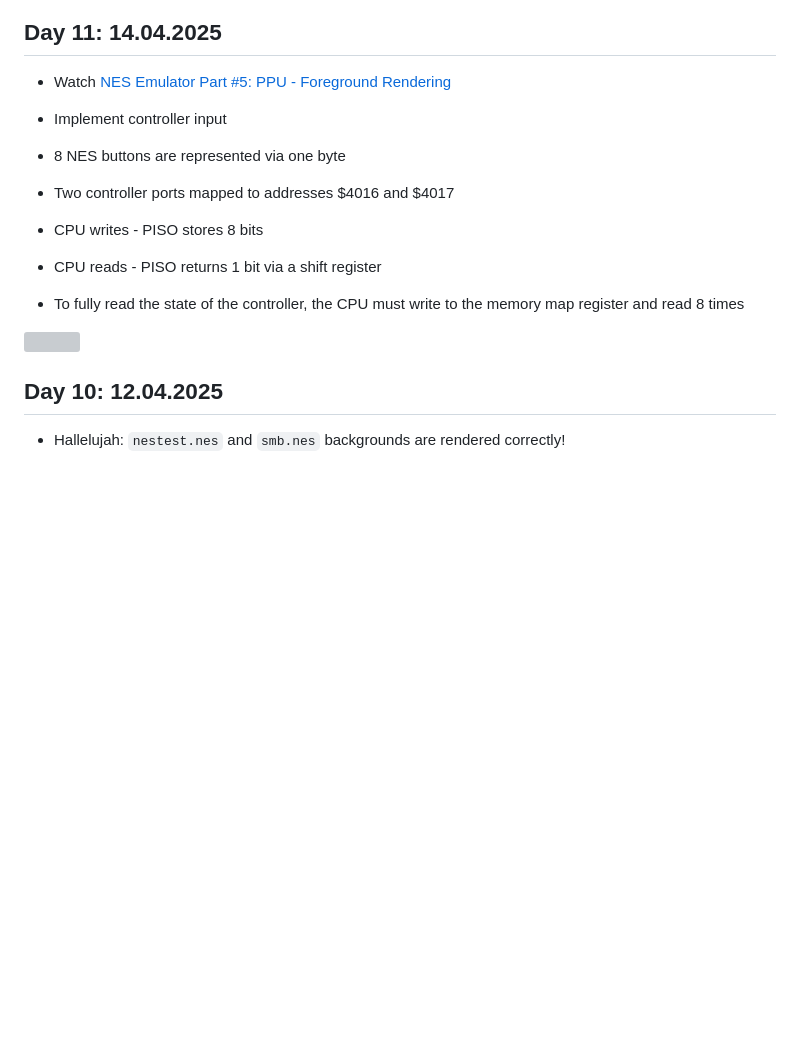
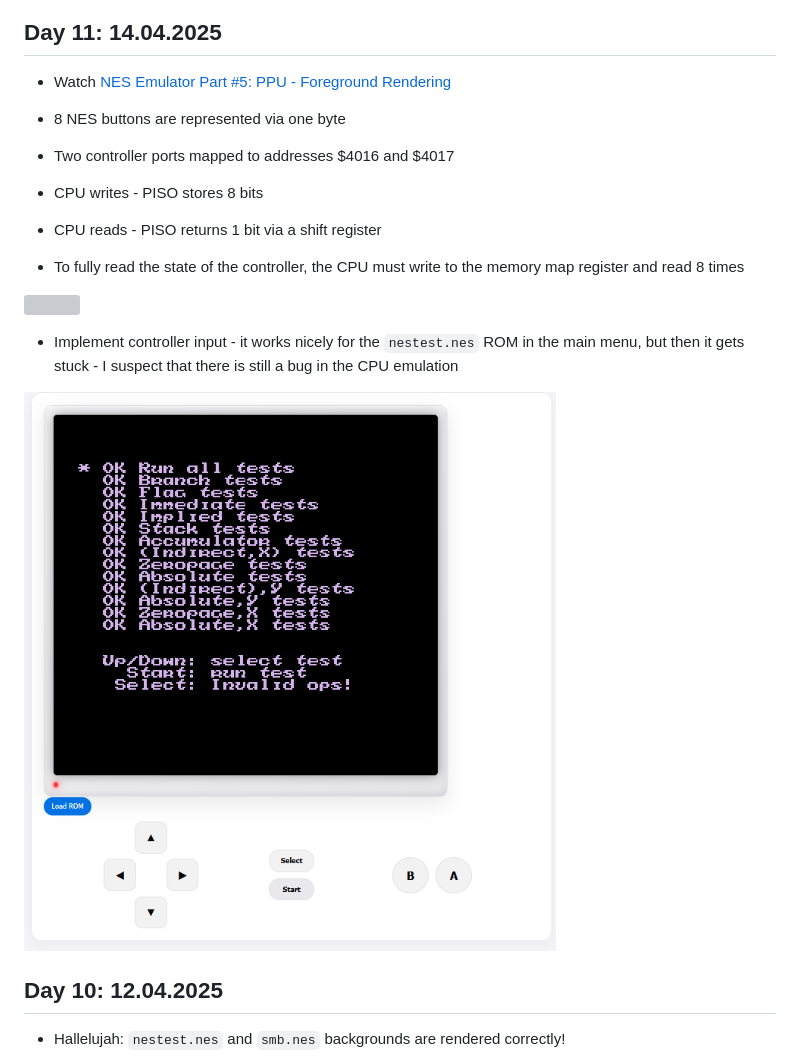
Before and after one commit to KunkelAlexander/rustiNESs, a Markdown page: README.md, the part around the change. Rendered like a GitHub page; pictures changed too: figures/28.png (added); blank space fills up the shorter version; grey boxes are pictures that could not be loaded.

```diff
--- a/README.md
+++ b/README.md
@@ -10,7 +10,7 @@ This project aims to incrementally emulate the original NES hardware, starting w
 
 
 - Watch [ NES Emulator Part #5: PPU - Foreground Rendering ](https://www.youtube.com/watch?v=cksywUTZxlY)
-- Implement controller input
+
 
 - 8 NES buttons are represented via one byte
 - Two controller ports mapped to addresses $4016 and $4017
@@ -19,6 +19,11 @@ This project aims to incrementally emulate the original NES hardware, starting w
 - To fully read the state of the controller, the CPU must write to the memory map register and read 8 times
 
 ![](figures/27.png)
+
+- Implement controller input - it works nicely for the `nestest.nes` ROM in the main menu, but then it gets stuck - I suspect that there is still a bug in the CPU emulation
+
+![](figures/28.png)
+
 
 
 
```
Also changed, not shown: image-1.png (deleted), image.png (deleted), 1 other file.
